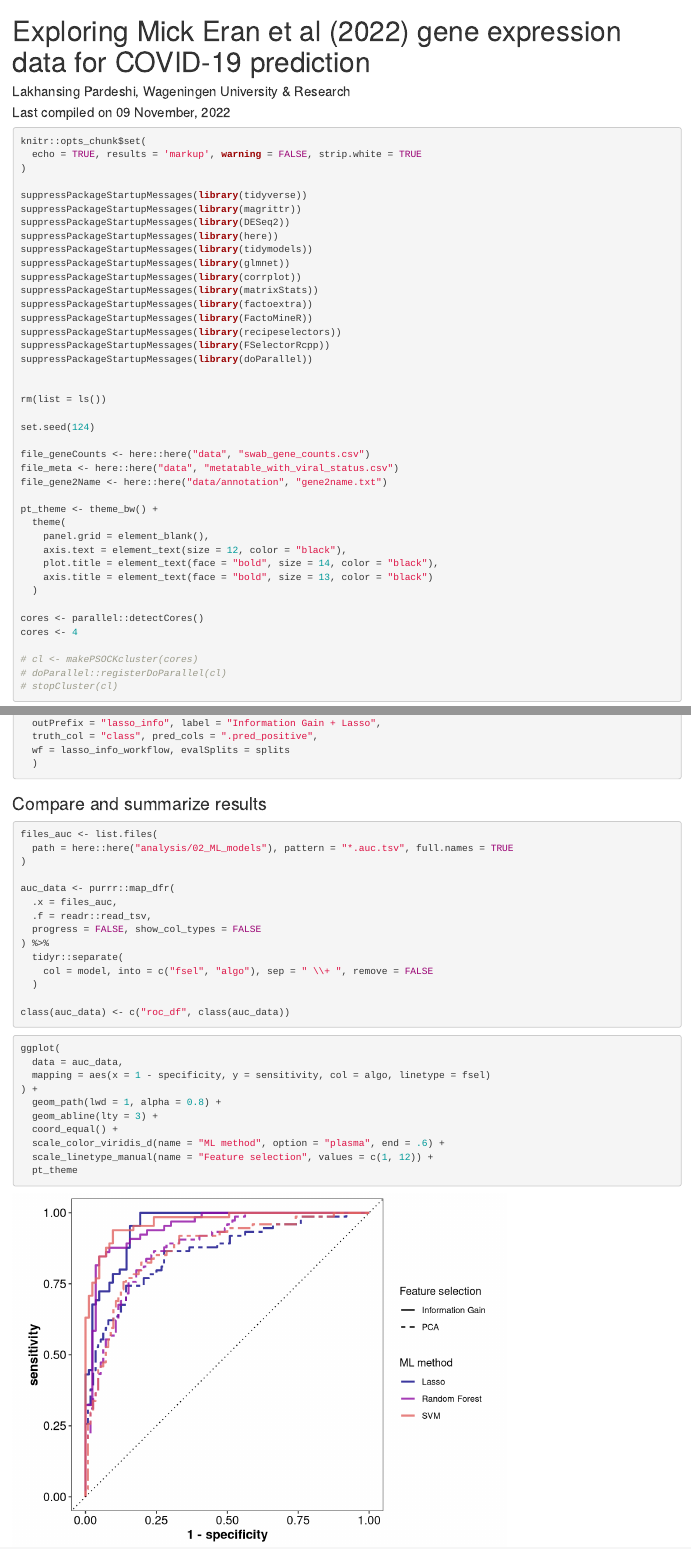
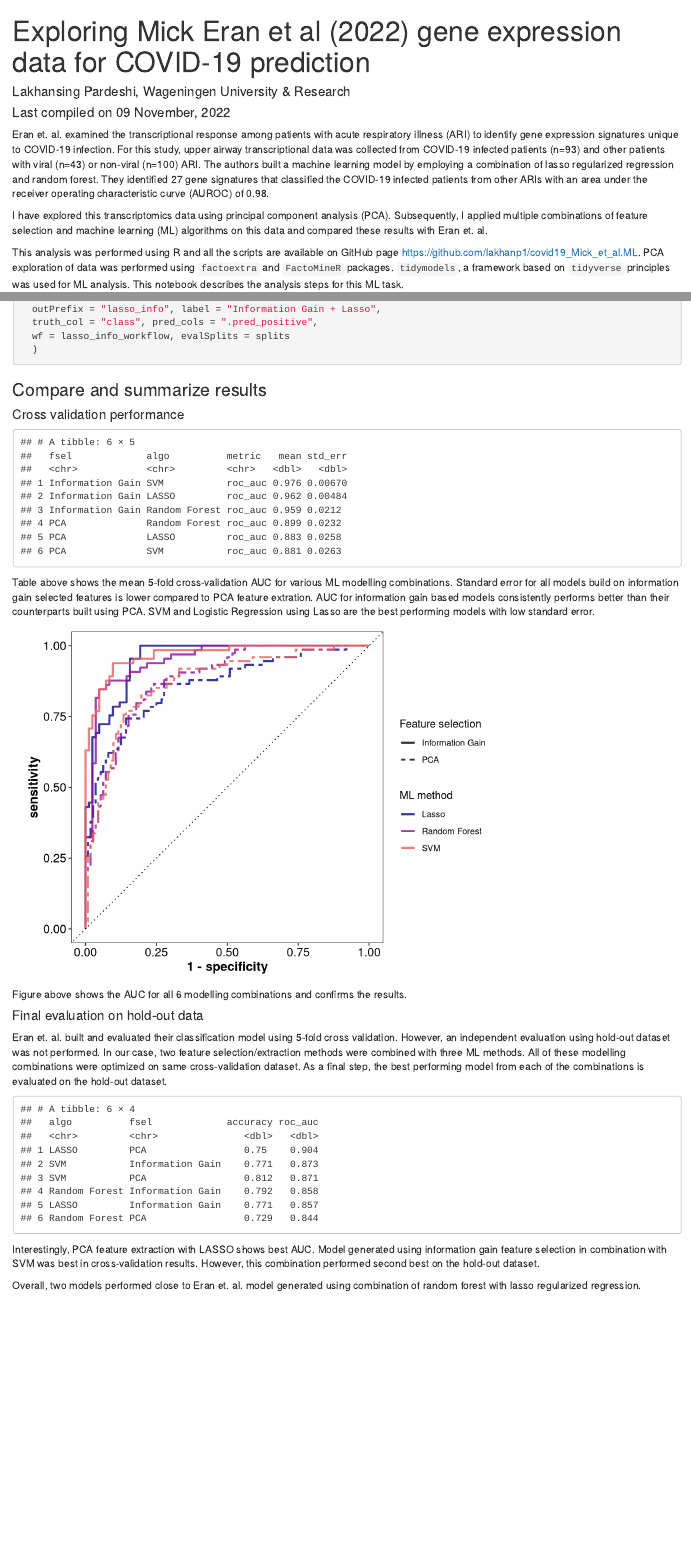
Before and after one commit to lakhanp1/covid19_Mick_et_al.ML, an R Markdown document (script/02_covid19_ML.Rmd): the page in a window 1100 px wide, from its top, and a second part further down, joined at a grey line. Rendered offline with R 4.5, knitr and Pandoc, with nearby package versions; some code elsewhere in the file could not run offline.

Commit message:
final ML analysis notebook

````diff
--- a/script/02_covid19_ML.Rmd
+++ b/script/02_covid19_ML.Rmd
@@ -4,6 +4,13 @@ author: Lakhansing Pardeshi, Wageningen University & Research
 output: html_document
 date: "Last compiled on `r format(Sys.time(), '%d %B, %Y')`"
 ---
+
+Eran et. al. examined the transcriptional response among patients with acute respiratory illness (ARI) to identify gene expression signatures unique to COVID-19 infection. For this study, upper airway transcriptional data was collected from COVID-19 infected patients (n=93) and other patients with viral (n=43) or non-viral (n=100) ARI. The authors built a machine learning model by employing a combination of lasso regularized regression and random forest. They identified 27 gene signatures that classified the COVID-19 infected patients from other ARIs with an area under the receiver operating characteristic curve (AUROC) of 0.98.
+
+I have explored this transcriptomics data using principal component analysis (PCA). Subsequently, I applied multiple combinations of feature selection and machine learning (ML) algorithms on this data and compared these results with Eran et. al.
+
+This analysis was performed using R and all the scripts are available on GitHub page https://github.com/lakhanp1/covid19_Mick_et_al.ML. PCA exploration of data was performed using `factoextra` and `FactoMineR` packages. `tidymodels`, a framework based on `tidyverse` principles was used for ML analysis. This notebook describes the analysis steps for this ML task.
+
 
 ```{r setup}
 knitr::opts_chunk$set(
@@ -818,12 +792,53 @@ lasso_info_best <- fit_store_best_model(
 ```
 
 
+### Compare and summarize results
+
+#### Cross validation performance
+
+```{r echo=FALSE}
+## compile best model summary during tuning
+files_cv_res <- tibble::tibble(
+  files = list.files(
+    path = here::here("analysis/02_ML_models"),
+    pattern = "*.best_model.tsv", full.names = TRUE
+  )
+) %>%
+  dplyr::mutate(
+    id = stringr::str_replace(
+      string = basename(files), pattern = ".best_model.tsv", replacement = "")
+  ) %>%
+  purrr::pmap_dfr(
+    # .x = files, .y = id,
+    .f = function(files, id){
+      readr::read_tsv(file = files, progress = FALSE, show_col_types = FALSE) %>%
+        dplyr::select(.metric, .estimator, mean, n, std_err) %>%
+        dplyr::mutate(id = id)
+    }
+  ) %>%
+  tidyr::separate(col = id, into = c("algo", "fsel"), sep = "_") %>%
+  dplyr::mutate(
+    algo = dplyr::case_when(
+      algo == "lasso" ~ "LASSO",
+      algo == "rf" ~ "Random Forest",
+      algo == "svm" ~ "SVM"
+    ),
+    fsel = dplyr::case_when(
+      fsel == "info" ~ "Information Gain",
+      fsel == "pca" ~ "PCA"
+    )
+  ) %>%
+  dplyr::select(fsel, algo, metric = .metric, mean, std_err) %>%
+  dplyr::arrange(desc(mean))
+
+files_cv_res
+```
+
+Table above shows the mean 5-fold cross-validation AUC for various ML modelling combinations. Standard error for all models build on information gain selected features is lower compared to PCA feature extration. AUC for information gain based models consistently performs better than their counterparts built using PCA. SVM and Logistic Regression using Lasso are the best performing models with low standard error.
 
 
-
-### Compare and summarize results
-
-```{r}
+```{r echo=FALSE}
+## compile AUC data
 files_auc <- list.files(
   path = here::here("analysis/02_ML_models"), pattern = "*.auc.tsv", full.names = TRUE
 )
@@ -839,11 +854,6 @@ auc_data <- purrr::map_dfr(
 
 class(auc_data) <- c("roc_df", class(auc_data))
 
-```
-
-
-
-```{r}
 
 ggplot(
   data = auc_data,
@@ -857,3 +867,55 @@ ggplot(
   pt_theme
 
 ```
+
+Figure above shows the AUC for all 6 modelling combinations and confirms the results.
+
+#### Final evaluation on hold-out data
+
+Eran et. al. built and evaluated their classification model using 5-fold cross validation. However, an independent evaluation using hold-out dataset was not performed. In our case, two feature selection/extraction methods were combined with three ML methods. All of these modelling combinations were optimized on same cross-validation dataset. As a final step, the best performing model from each of the combinations is evaluated on the hold-out dataset.
+
+```{r echo=FALSE}
+## compile final model fit metric
+final_fit <- tibble::tibble(
+  files = list.files(
+    path = here::here("analysis/02_ML_models"),
+    pattern = "*.final_prediction.tsv", full.names = TRUE
+  )
+) %>%
+  dplyr::mutate(
+    id = stringr::str_replace(
+      string = basename(files), pattern = ".final_prediction.tsv", replacement = "")
+  ) %>%
+  purrr::pmap_dfr(
+    # .x = files, .y = id,
+    .f = function(files, id){
+      readr::read_tsv(file = files, progress = FALSE, show_col_types = FALSE) %>%
+        dplyr::mutate(id = id)
+    }
+  ) %>%
+  dplyr::select(-.estimator, -.config) %>%
+  tidyr::pivot_wider(
+    names_from = ".metric",
+    values_from = ".estimate"
+  ) %>%
+  tidyr::separate(col = id, into = c("algo", "fsel"), sep = "_") %>%
+  dplyr::mutate(
+    algo = dplyr::case_when(
+      algo == "lasso" ~ "LASSO",
+      algo == "rf" ~ "Random Forest",
+      algo == "svm" ~ "SVM"
+    ),
+    fsel = dplyr::case_when(
+      fsel == "info" ~ "Information Gain",
+      fsel == "pca" ~ "PCA"
+    )
+  ) %>%
+  dplyr::arrange(desc(roc_auc))
+
+final_fit
+```
+
+Interestingly, PCA feature extraction with LASSO shows best AUC. Model generated using information gain feature selection in combination with SVM was best in cross-validation results. However, this combination performed second best on the hold-out dataset.
+
+
+Overall, two models performed close to Eran et. al. model generated using combination of random forest with lasso regularized regression.
````
Also changed, not shown: script/02_covid19_ML.html, script/02_covid19_ML.Rmd (99 more changed lines).
